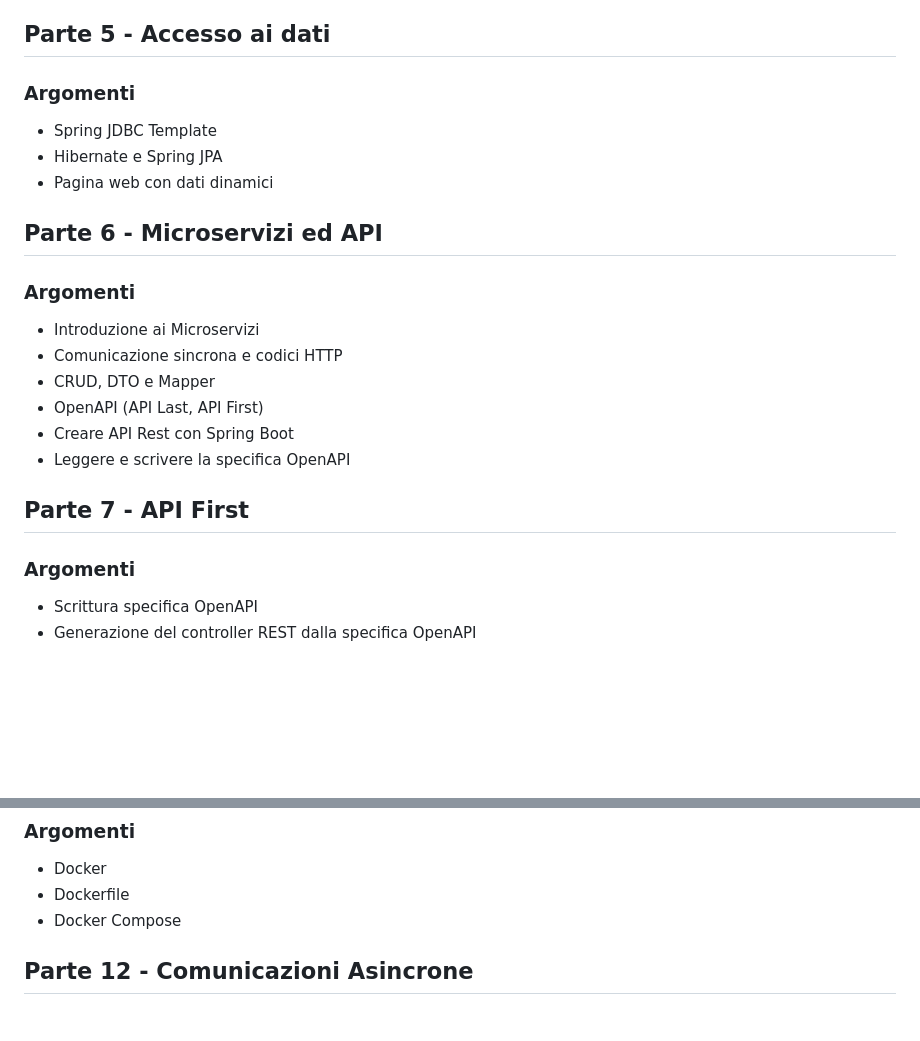
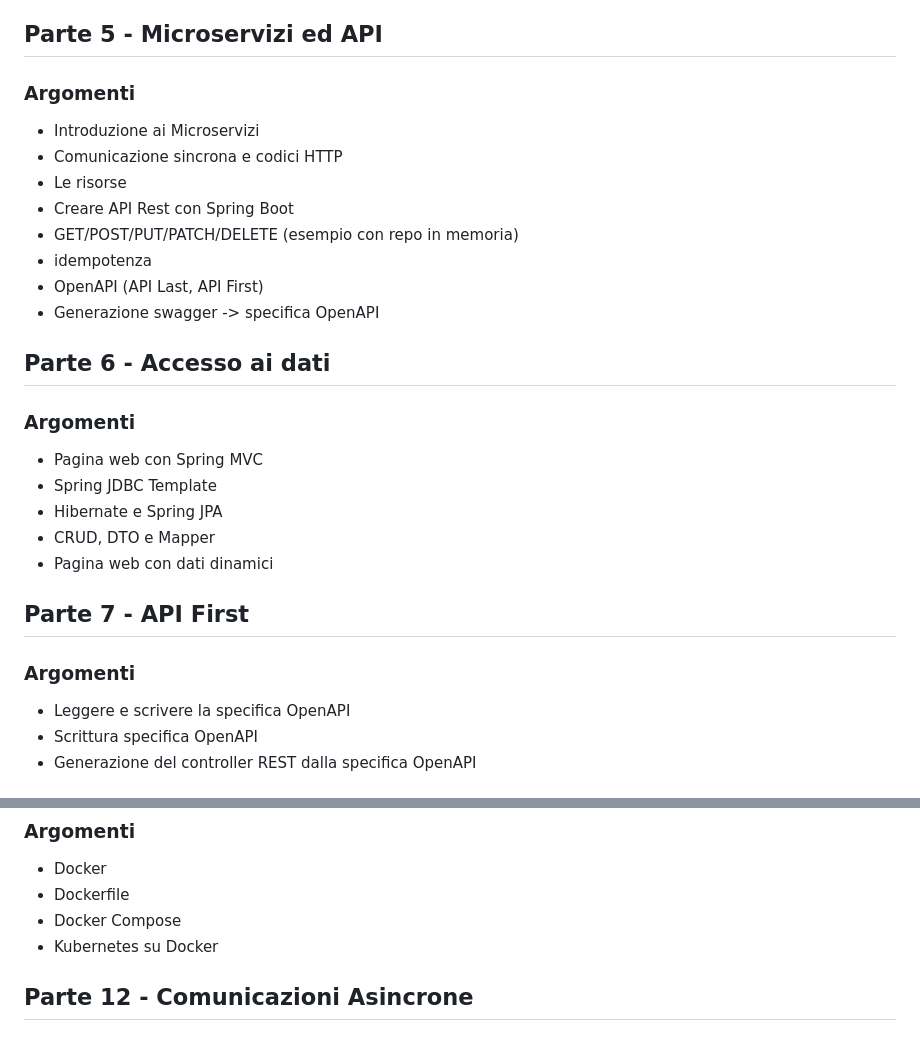
Before and after one commit to intesys/codylab-talent-be-2025, a Markdown page: README.md, 2 parts joined by grey strips. Rendered like a GitHub page; blank space fills up the shorter version.

Commit message:
Programma

```diff
--- a/README.md
+++ b/README.md
@@ -229,23 +229,28 @@ Esercizi da completare
 * Collegare RestController a Service e Repository da configurazione Spring
 * Introdurre i profili e la configurazione (application.yml)
 
-## Parte 5 - Accesso ai dati
-### Argomenti
-* Spring JDBC Template
-* Hibernate e Spring JPA
-* Pagina web con dati dinamici
-
-## Parte 6 - Microservizi ed API
+## Parte 5 - Microservizi ed API
 ### Argomenti
 * Introduzione ai Microservizi
 * Comunicazione sincrona e codici HTTP
+* Le risorse
+* Creare API Rest con Spring Boot
+* GET/POST/PUT/PATCH/DELETE (esempio con repo in memoria)
+* idempotenza
+* OpenAPI (API Last, API First)
+* Generazione swagger -> specifica OpenAPI
+
+## Parte 6 - Accesso ai dati
+### Argomenti
+* Pagina web con Spring MVC
+* Spring JDBC Template
+* Hibernate e Spring JPA
 * CRUD, DTO e Mapper
-* OpenAPI (API Last, API First)
-* Creare API Rest con Spring Boot
-* Leggere e scrivere la specifica OpenAPI
+* Pagina web con dati dinamici
 
 ## Parte 7 - API First
 ### Argomenti
+* Leggere e scrivere la specifica OpenAPI
 * Scrittura specifica OpenAPI
 * Generazione del controller REST dalla specifica OpenAPI
 
@@ -269,6 +274,7 @@ Esercizi da completare
 * Docker
 * Dockerfile
 * Docker Compose
+* Kubernetes su Docker
 
 ## Parte 12 - Comunicazioni Asincrone
 ### Argomenti
```
